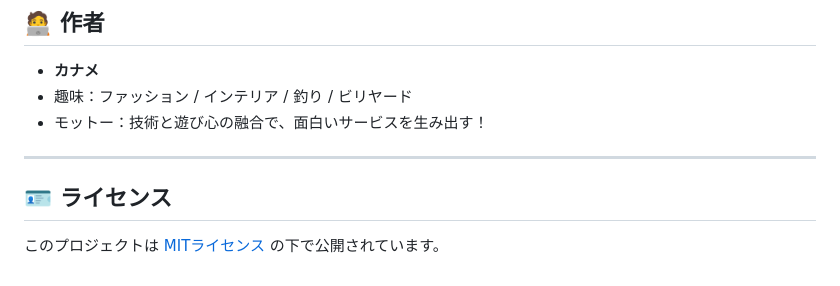
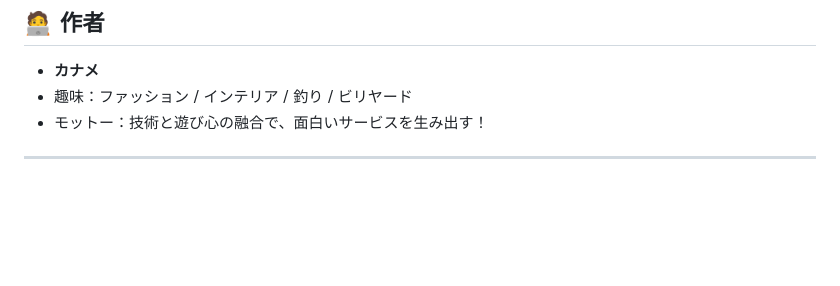
Before and after one commit to KanameMasuda/onara-calculator, a Markdown page: README.md, the part around the change. GitHub-like rendering; blank space fills up the shorter version.

```diff
--- a/README.md
+++ b/README.md
@@ -130,7 +130,3 @@ public/
 - モットー：技術と遊び心の融合で、面白いサービスを生み出す！
 
 ---
-
-## 🪪 ライセンス
-
-このプロジェクトは [MITライセンス](LICENSE) の下で公開されています。
```
